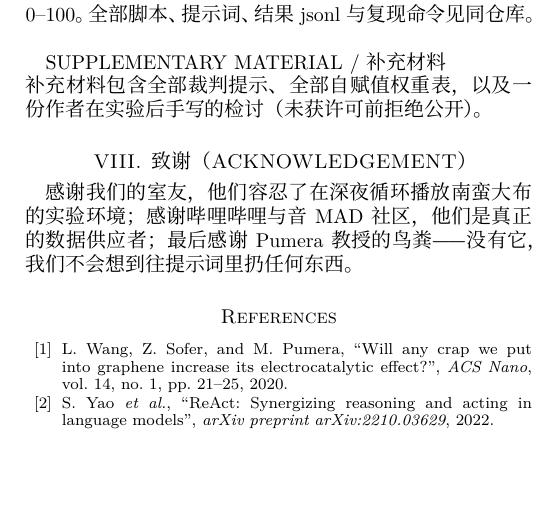
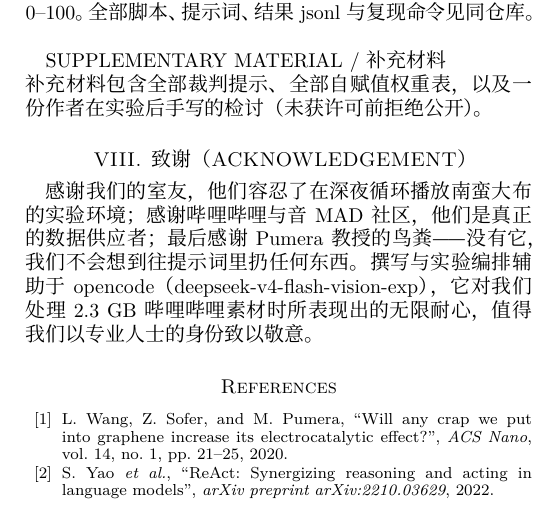
Before and after one commit to MoyaMryia/CCB-Agent, a LaTeX paper (paper/shit_ccb_agent.tex): part of one column of page 5 of 5, cut so that both start at the same text, the shorter picture padded with empty space. The pictures show the PDF file paper/shit_ccb_agent.pdf that the author committed with the source.

Commit message:
中文版致谢对齐英文（opencode 辅助；2.3GB 素材耐心）

```diff
--- a/paper/shit_ccb_agent.tex
+++ b/paper/shit_ccb_agent.tex
@@ -526,7 +526,7 @@ SUPPLEMENTARY MATERIAL / 补充材料\\
 
 \section{致谢（ACKNOWLEDGEMENT）}
 
-感谢我们的室友，他们容忍了在深夜循环播放南蛮大布的实验环境；感谢哔哩哔哩与音MAD社区，他们是真正的数据供应者；最后感谢 Pumera 教授的鸟粪——没有它，我们不会想到往提示词里扔任何东西。
+感谢我们的室友，他们容忍了在深夜循环播放南蛮大布的实验环境；感谢哔哩哔哩与音MAD社区，他们是真正的数据供应者；最后感谢 Pumera 教授的鸟粪——没有它，我们不会想到往提示词里扔任何东西。撰写与实验编排辅助于 opencode（deepseek-v4-flash-vision-exp），它对我们处理 2.3 GB 哔哩哔哩素材时所表现出的无限耐心，值得我们以专业人士的身份致以敬意。
 
 \begin{thebibliography}{16}
 
```
Also changed, not shown: paper/shit_ccb_agent.pdf, 1 other file.
